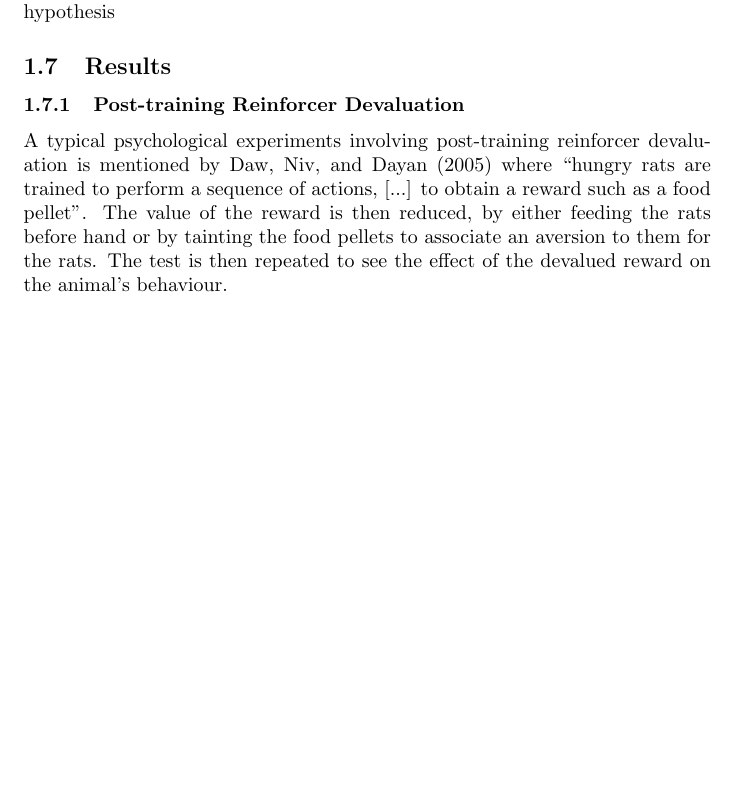
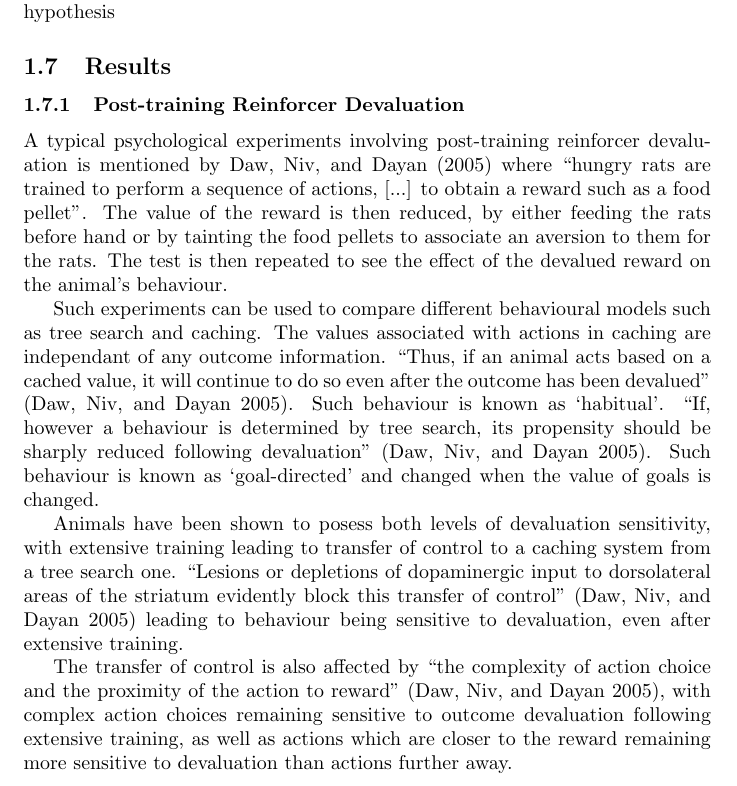
Before and after one commit to rmaskell/FYP, a LaTeX document (LaTeX/Uncertainty-Based Competition/Research Notes.tex): part of page 3 of 3 before the commit and part of page 3 of 4 after it, cut so that both start at the same text, the shorter picture padded with empty space. Compiled offline with pdfLaTeX.

Commit message:
eleventh commit - updated research notes

```diff
--- a/LaTeX/Uncertainty-Based Competition/Research Notes.tex
+++ b/LaTeX/Uncertainty-Based Competition/Research Notes.tex
@@ -65,11 +65,17 @@
 		Strict separation between the systems is assumed in order to isolate their hypothesis
 
 
-	\subsection{Results}
+\subsection{Results}
 
 	\subsubsection{Post-training Reinforcer Devaluation}
 
-	A typical psychological experiments involving post-training reinforcer devaluation is mentioned by \textcite{Daw} where ``hungry rats are trained to perform a sequence of actions, [...] to obtain a reward such as a food pellet''. The value of the reward is then reduced, by either feeding the rats before hand or by tainting the food pellets to associate an aversion to them for the rats. The test is then repeated to see the effect of the devalued reward on the animal's behaviour.
+		A typical psychological experiments involving post-training reinforcer devaluation is mentioned by \textcite{Daw} where ``hungry rats are trained to perform a sequence of actions, [...] to obtain a reward such as a food pellet''. The value of the reward is then reduced, by either feeding the rats before hand or by tainting the food pellets to associate an aversion to them for the rats. The test is then repeated to see the effect of the devalued reward on the animal's behaviour.
+
+		Such experiments can be used to compare different behavioural models such as tree search and caching. The values associated with actions in caching are independant of any outcome information. ``Thus, if an animal acts based on a cached value, it will continue to do so even after the outcome has been devalued'' \parencite{Daw}. Such behaviour is known as `habitual'. ``If, however a behaviour is determined by tree search, its propensity should be sharply reduced following devaluation'' \parencite{Daw}. Such behaviour is known as `goal-directed' and changed when the value of goals is changed.
+
+		Animals have been shown to posess both levels of devaluation sensitivity, with extensive training leading to transfer of control to a caching system from a tree search one. ``Lesions or depletions of dopaminergic input to dorsolateral areas of the striatum evidently block this transfer of control'' \parencite{Daw} leading to behaviour being sensitive to devaluation, even after extensive training.
+
+		The transfer of control is also affected by ``the complexity of action choice and the proximity of the action to reward'' \parencite{Daw}, with complex action choices remaining sensitive to outcome devaluation following extensive training, as well as actions which are closer to the reward remaining more sensitive to devaluation than actions further away.
 
 
 \subsection{Notes}
```
Also changed, not shown: LaTeX/Uncertainty-Based Competition/Research Notes.pdf (deleted), 6 other files.
